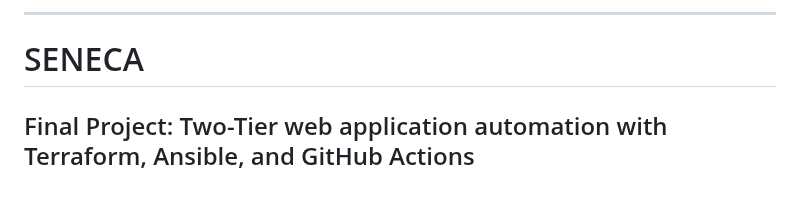
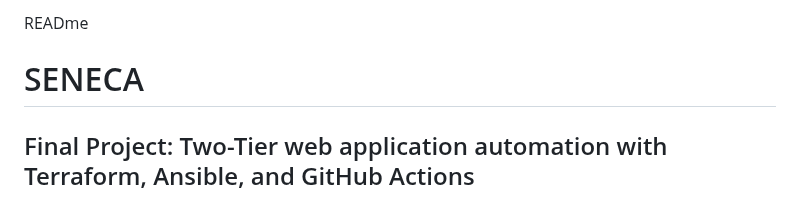
Before and after one commit to elvishkarki/ACS730-Group1-Project, a Markdown page: README.md, the part around the change. Drawn GitHub-style.

```diff
--- a/README.md
+++ b/README.md
@@ -1,5 +1,4 @@
----
-
+READme
 # SENECA
 ## Final Project: Two-Tier web application automation with Terraform, Ansible, and GitHub Actions
 ### Cloud Automation and Control Systems
```
